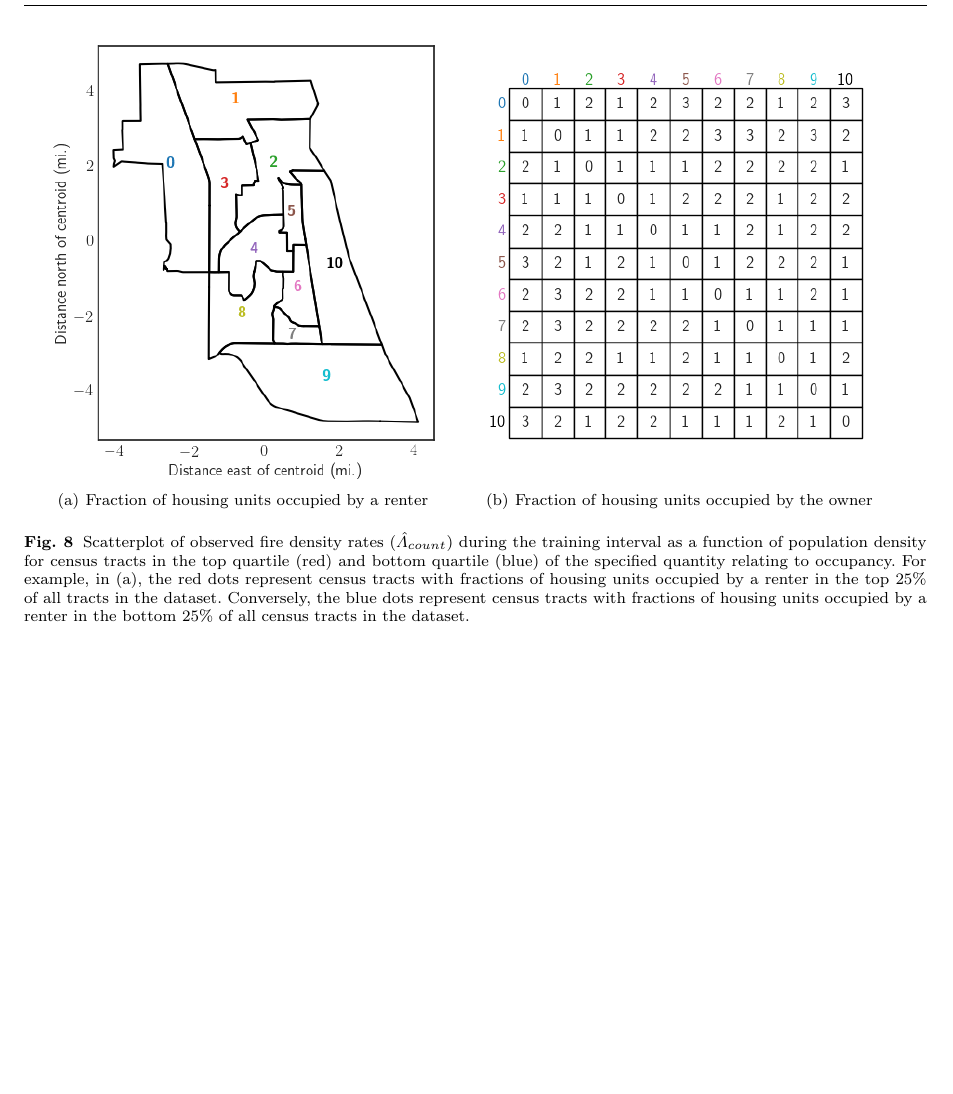
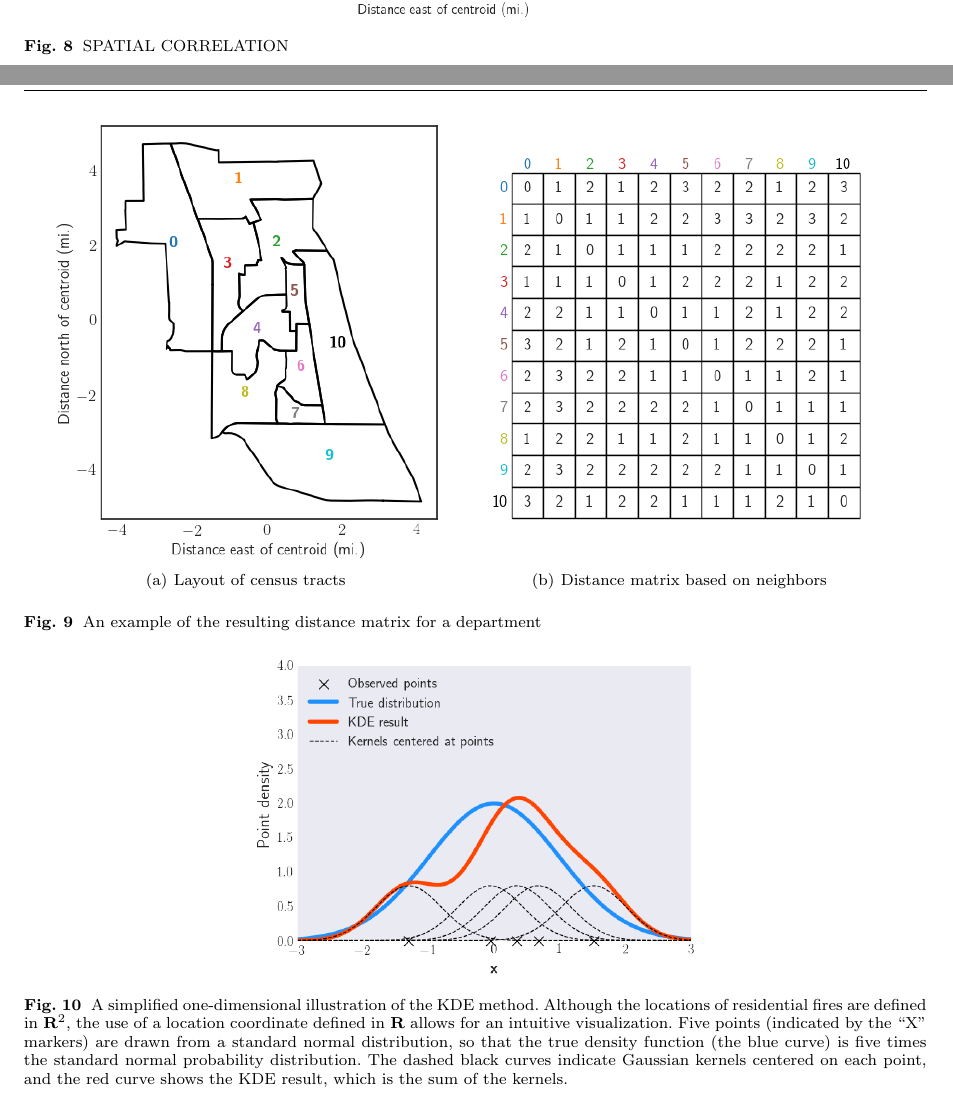
Before and after one commit to tbuffington7/Poisson-Fire-Paper, a LaTeX paper (poisson_fire.tex): part of page 8 of 9 before the commit and two parts of pages 7 and 8 of 9 after it, the two joined at a grey line, cut at the place of the change, the shorter picture padded with empty space. Compiled offline with pdfLaTeX.

Commit message:
Updates from Overleaf

```diff
--- a/poisson_fire.tex
+++ b/poisson_fire.tex
@@ -230,17 +230,29 @@ A key consideration for generating meaningful results from KDE is the selection
 
   \subsection{Combining spatial, structural, and demographic information}
 
+
+
+\begin{figure}[htb] \centering
+\includegraphics[width=.5\textwidth]{figures/spatial_correlation.png}
+\caption{SPATIAL CORRELATION}
+\label{fig:spatialcorr}
+\end{figure}
+
+
+
+
+
   \begin{figure}[!htb]
        \begin{center}
   %
-          \subfigure[Fraction of housing units occupied by a renter]{%
-              \label{fig:frac_rented} \includegraphics[width=7cm,keepaspectratio]{figures/tract_num.png}
+          \subfigure[Layout of census tracts]{%
+              \label{fig:tract_layout} \includegraphics[width=7cm,keepaspectratio]{figures/tract_num.png}
           }%
-          \subfigure[Fraction of housing units occupied by the owner]{%
-             \label{fig:frac_owner} \includegraphics[width=8cm,keepaspectratio]{figures/sep_matrix.png}
+          \subfigure[Distance matrix based on neighbors]{%
+             \label{fig:distance_mat} \includegraphics[width=7.9cm,keepaspectratio]{figures/sep_matrix.png}
           } %
       \end{center}
-      \caption{Scatterplot of observed fire density rates ($\hat\Lambda_{count}$) during the training interval as a function of population density for census tracts in the top quartile (red) and bottom quartile (blue) of the specified quantity relating to occupancy. For example, in \protect\subref{fig:frac_rented}, the red dots represent census tracts with fractions of housing units occupied by a renter in the top 25\% of all tracts in the dataset. Conversely, the blue dots represent census tracts with fractions of housing units occupied by a renter in the bottom 25\% of all census tracts in the dataset.}
+      \caption{An example of the resulting distance matrix for a department}
      \label{fig:sep_example}
   \end{figure}
 
@@ -250,7 +262,11 @@ A key consideration for generating meaningful results from KDE is the selection
 
 
   \section{Model evaluation and comparison}
-
+  \begin{figure}[htb] \centering
+\includegraphics[width=.5\textwidth]{./figures/1dkde.png}
+\caption{A simplified one-dimensional illustration of the KDE method. Although the locations of residential fires are defined in $\textbf{R}^2$, the use of a location coordinate defined in $\textbf{R}$ allows for an intuitive visualization. Five points (indicated by the ``X" markers) are drawn from a standard normal distribution, so that the true density function (the blue curve) is five times the standard normal probability distribution. The dashed black curves indicate Gaussian kernels centered on each point, and the red curve shows the KDE result, which is the sum of the kernels.}
+\label{fig:1dkde}
+\end{figure}
 
 
 
```
